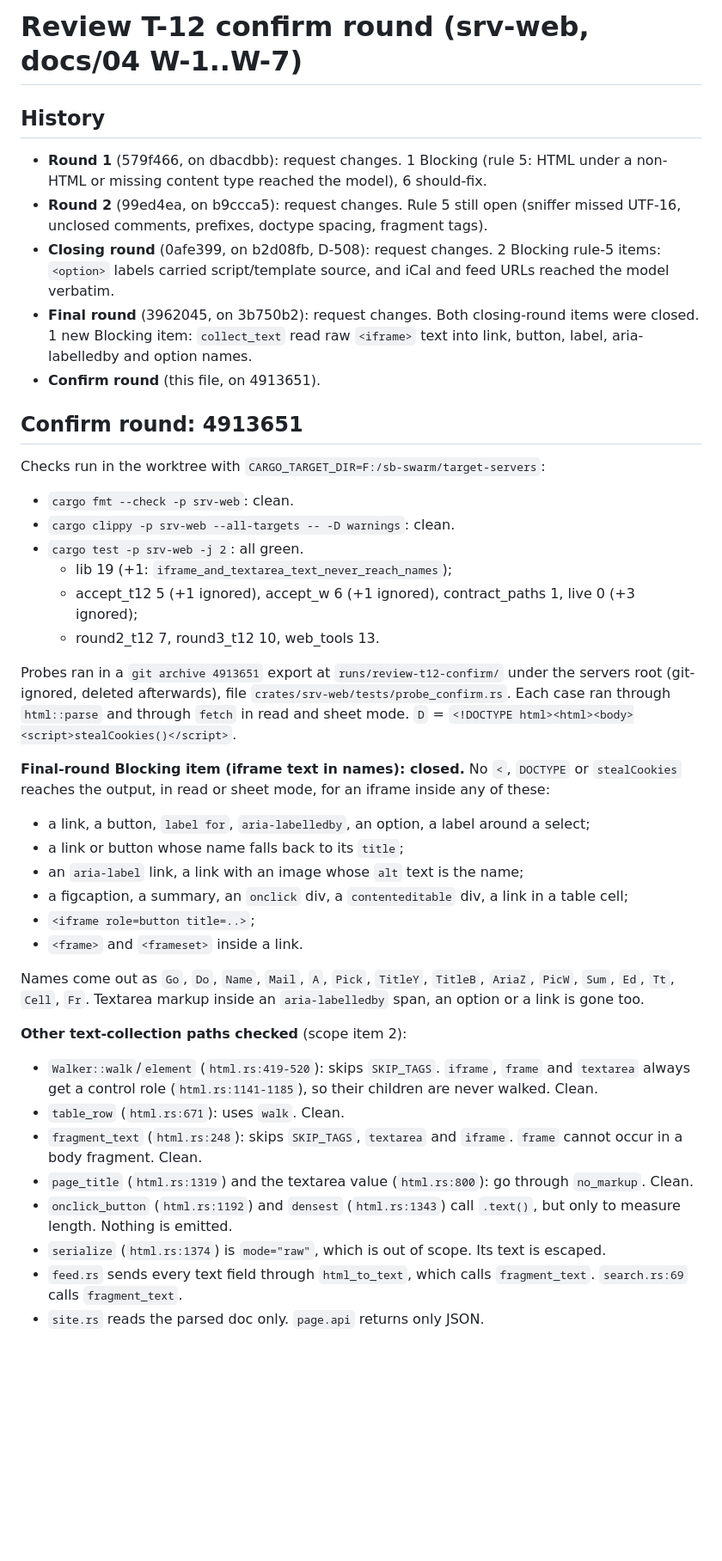
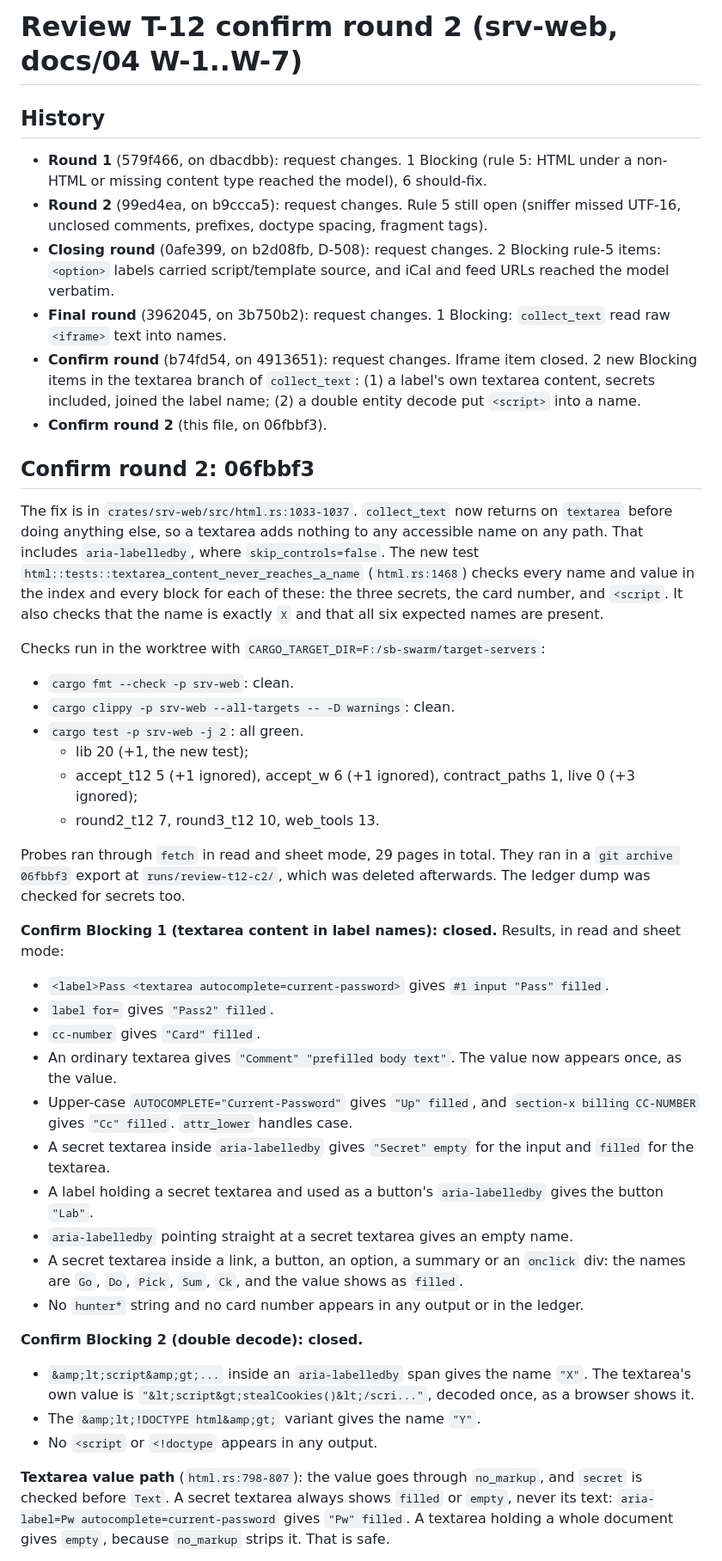
Before and after one commit to loki52501/sheet_browse, a Markdown page: bench/results/review-T-12.md, the part around one of its changes. Shown at 86% size. Drawn GitHub-style; blank space fills up the shorter version.

Commit message:
review: T-12 confirm 2
Co-Authored-By: Claude Opus 5.5 <noreply@anthropic.com>

```diff
--- a/bench/results/review-T-12.md
+++ b/bench/results/review-T-12.md
@@ -1,42 +1,44 @@
-# Review T-12 confirm round (srv-web, docs/04 W-1..W-7)
+# Review T-12 confirm round 2 (srv-web, docs/04 W-1..W-7)
 
 ## History
 
 - **Round 1** (579f466, on dbacdbb): request changes. 1 Blocking (rule 5: HTML under a non-HTML or missing content type reached the model), 6 should-fix.
 - **Round 2** (99ed4ea, on b9ccca5): request changes. Rule 5 still open (sniffer missed UTF-16, unclosed comments, prefixes, doctype spacing, fragment tags).
 - **Closing round** (0afe399, on b2d08fb, D-508): request changes. 2 Blocking rule-5 items: `<option>` labels carried script/template source, and iCal and feed URLs reached the model verbatim.
-- **Final round** (3962045, on 3b750b2): request changes. Both closing-round items were closed. 1 new Blocking item: `collect_text` read raw `<iframe>` text into link, button, label, aria-labelledby and option names.
-- **Confirm round** (this file, on 4913651).
+- **Final round** (3962045, on 3b750b2): request changes. 1 Blocking: `collect_text` read raw `<iframe>` text into names.
+- **Confirm round** (b74fd54, on 4913651): request changes. Iframe item closed. 2 new Blocking items in the textarea branch of `collect_text`: (1) a label's own textarea content, secrets included, joined the label name; (2) a double entity decode put `<script>` into a name.
+- **Confirm round 2** (this file, on 06fbbf3).
 
-## Confirm round: 4913651
+## Confirm round 2: 06fbbf3
+
+The fix is in `crates/srv-web/src/html.rs:1033-1037`. `collect_text` now returns on `textarea` before doing anything else, so a textarea adds nothing to any accessible name on any path. That includes `aria-labelledby`, where `skip_controls=false`. The new test `html::tests::textarea_content_never_reaches_a_name` (`html.rs:1468`) checks every name and value in the index and every block for each of these: the three secrets, the card number, and `<script`. It also checks that the name is exactly `X` and that all six expected names are present.
 
 Checks run in the worktree with `CARGO_TARGET_DIR=F:/sb-swarm/target-servers`:
 - `cargo fmt --check -p srv-web`: clean.
 - `cargo clippy -p srv-web --all-targets -- -D warnings`: clean.
 - `cargo test -p srv-web -j 2`: all green.
-  - lib 19 (+1: `iframe_and_textarea_text_never_reach_names`);
+  - lib 20 (+1, the new test);
   - accept_t12 5 (+1 ignored), accept_w 6 (+1 ignored), contract_paths 1, live 0 (+3 ignored);
   - round2_t12 7, round3_t12 10, web_tools 13.
 
-Probes ran in a `git archive 4913651` export at `runs/review-t12-confirm/` under the servers root (git-ignored, deleted afterwards), file `crates/srv-web/tests/probe_confirm.rs`. Each case ran through `html::parse` and through `fetch` in read and sheet mode. `D` = `<!DOCTYPE html><html><body><script>stealCookies()</script>`.
+Probes ran through `fetch` in read and sheet mode, 29 pages in total. They ran in a `git archive 06fbbf3` export at `runs/review-t12-c2/`, which was deleted afterwards. The ledger dump was checked for secrets too.
 
-**Final-round Blocking item (iframe text in names): closed.** No `<`, `DOCTYPE` or `stealCookies` reaches the output, in read or sheet mode, for an iframe inside any of these:
-- a link, a button, `label for`, `aria-labelledby`, an option, a label around a select;
-- a link or button whose name falls back to its `title`;
-- an `aria-label` link, a link with an image whose `alt` text is the name;
-- a figcaption, a summary, an `onclick` div, a `contenteditable` div, a link in a table cell;
-- `<iframe role=button title=..>`;
-- `<frame>` and `<frameset>` inside a link.
+**Confirm Blocking 1 (textarea content in label names): closed.** Results, in read and sheet mode:
+- `<label>Pass <textarea autocomplete=current-password>` gives `#1 input "Pass" filled`.
+- `label for=` gives `"Pass2" filled`.
+- `cc-number` gives `"Card" filled`.
+- An ordinary textarea gives `"Comment" "prefilled body text"`. The value now appears once, as the value.
+- Upper-case `AUTOCOMPLETE="Current-Password"` gives `"Up" filled`, and `section-x billing CC-NUMBER` gives `"Cc" filled`. `attr_lower` handles case.
+- A secret textarea inside `aria-labelledby` gives `"Secret" empty` for the input and `filled` for the textarea.
+- A label holding a secret textarea and used as a button's `aria-labelledby` gives the button `"Lab"`.
+- `aria-labelledby` pointing straight at a secret textarea gives an empty name.
+- A secret textarea inside a link, a button, an option, a summary or an `onclick` div: the names are `Go`, `Do`, `Pick`, `Sum`, `Ck`, and the value shows as `filled`.
+- No `hunter*` string and no card number appears in any output or in the ledger.
 
-Names come out as `Go`, `Do`, `Name`, `Mail`, `A`, `Pick`, `TitleY`, `TitleB`, `AriaZ`, `PicW`, `Sum`, `Ed`, `Tt`, `Cell`, `Fr`. Textarea markup inside an `aria-labelledby` span, an option or a link is gone too.
+**Confirm Blocking 2 (double decode): closed.**
+- `&amp;lt;script&amp;gt;...` inside an `aria-labelledby` span gives the name `"X"`. The textarea's own value is `"&lt;script&gt;stealCookies()&lt;/scri..."`, decoded once, as a browser shows it.
+- The `&amp;lt;!DOCTYPE html&amp;gt;` variant gives the name `"Y"`.
+- No `<script` or `<!doctype` appears in any output.
 
-**Other text-collection paths checked** (scope item 2):
-- `Walker::walk`/`element` (`html.rs:419-520`): skips `SKIP_TAGS`. `iframe`, `frame` and `textarea` always get a control role (`html.rs:1141-1185`), so their children are never walked. Clean.
-- `table_row` (`html.rs:671`): uses `walk`. Clean.
-- `fragment_text` (`html.rs:248`): skips `SKIP_TAGS`, `textarea` and `iframe`. `frame` cannot occur in a body fragment. Clean.
-- `page_title` (`html.rs:1319`) and the textarea value (`html.rs:800`): go through `no_markup`. Clean.
-- `onclick_button` (`html.rs:1192`) and `densest` (`html.rs:1343`) call `.text()`, but only to measure length. Nothing is emitted.
-- `serialize` (`html.rs:1374`) is `mode="raw"`, which is out of scope. Its text is escaped.
-- `feed.rs` sends every text field through `html_to_text`, which calls `fragment_text`. `search.rs:69` calls `fragment_text`.
-- `site.rs` reads the parsed doc only. `page.api` returns only JSON.
+**Textarea value path** (`html.rs:798-807`): the value goes through `no_markup`, and `secret` is checked before `Text`. A secret textarea always shows `filled` or `empty`, never its text: `aria-label=Pw autocomplete=current-password` gives `"Pw" filled`. A textarea holding a whole document gives `empty`, because `no_markup` strips it. That is safe.
 
```
Also changed, not shown: other parts of bench/results/review-T-12.md (+22 -41 lines).
